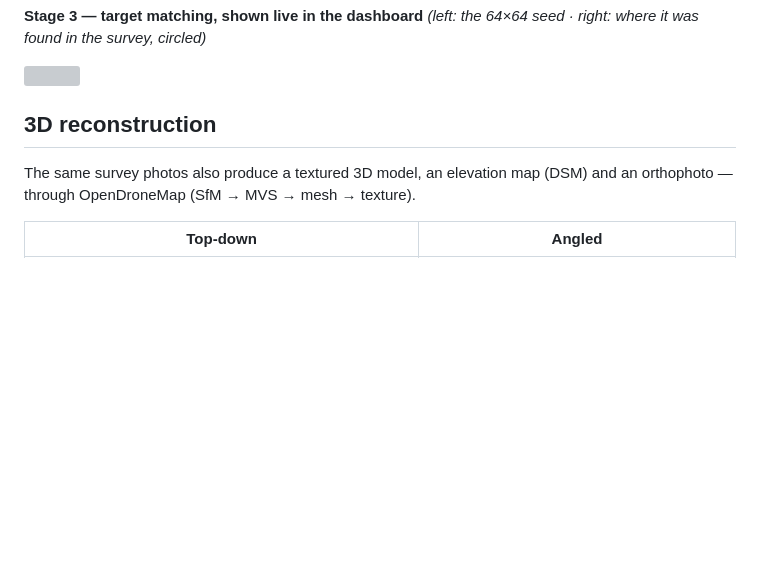
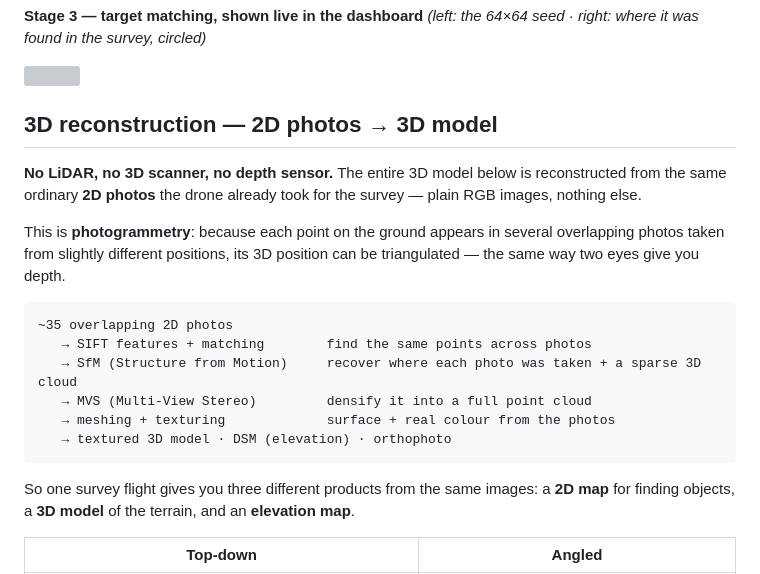
Before and after one commit to s-k-0-1/gps-denied-drone-survey, a Markdown page: README.md, the part around the change. GitHub-like rendering; blank space fills up the shorter version; grey boxes are pictures that could not be loaded.

Commit message:
Explain 2D photos to 3D model reconstruction

````diff
--- a/README.md
+++ b/README.md
@@ -108,10 +108,26 @@ encode *what a thing is*, which survives all of that.
 
 <img src="docs/images/3.png" width="880">
 
-## 3D reconstruction
+## 3D reconstruction — 2D photos → 3D model
 
-The same survey photos also produce a textured 3D model, an elevation map (DSM) and an
-orthophoto — through OpenDroneMap (SfM → MVS → mesh → texture).
+**No LiDAR, no 3D scanner, no depth sensor.** The entire 3D model below is reconstructed from the
+same ordinary **2D photos** the drone already took for the survey — plain RGB images, nothing else.
+
+This is **photogrammetry**: because each point on the ground appears in several overlapping photos
+taken from slightly different positions, its 3D position can be triangulated — the same way two
+eyes give you depth.
+
+```
+~35 overlapping 2D photos
+   → SIFT features + matching        find the same points across photos
+   → SfM (Structure from Motion)     recover where each photo was taken + a sparse 3D cloud
+   → MVS (Multi-View Stereo)         densify it into a full point cloud
+   → meshing + texturing             surface + real colour from the photos
+   → textured 3D model · DSM (elevation) · orthophoto
+```
+
+So one survey flight gives you three different products from the same images: a **2D map** for
+finding objects, a **3D model** of the terrain, and an **elevation map**.
 
 | Top-down | Angled |
 |:---:|:---:|
````
